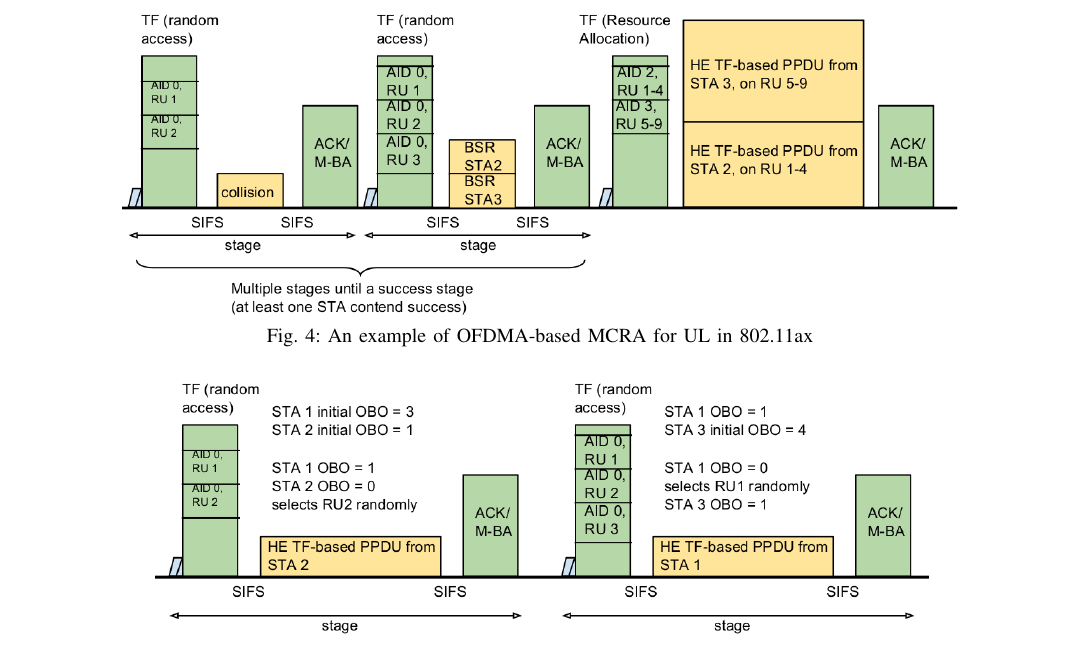
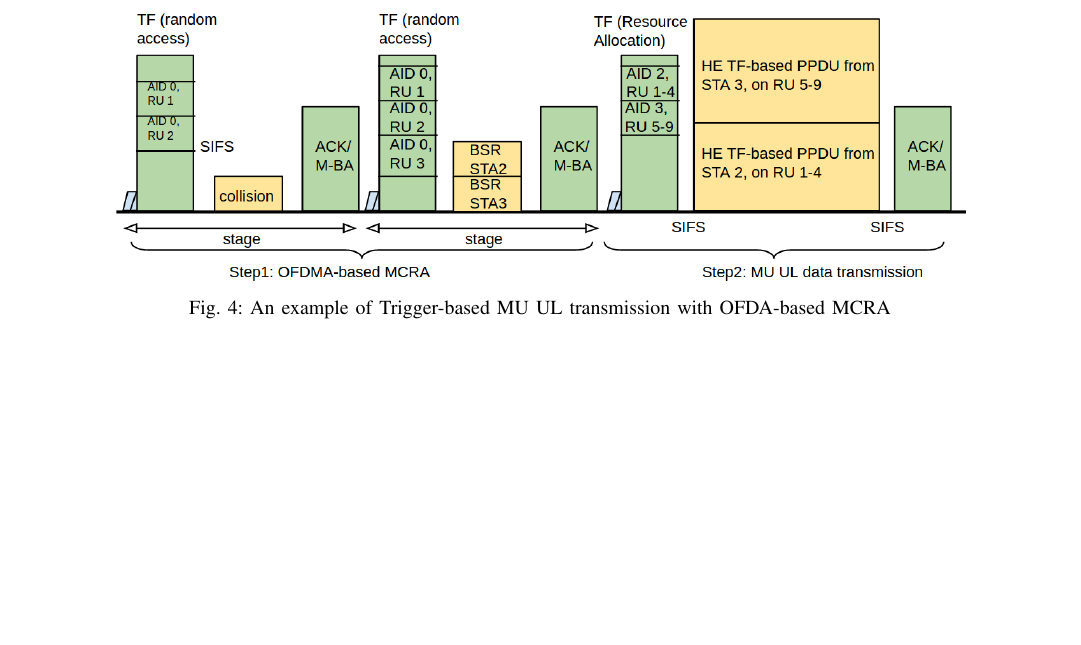
Before and after one commit to frank2679/paper_MCRA, a LaTeX paper (bare_jrnl.tex): part of page 4 of 11 before the commit and part of page 4 of 10 after it, cut at the place of the change, the shorter picture padded with empty space. Compiled offline with pdfLaTeX; a missing font is replaced by an installed copy or a similar font; a LaTeX package or settings file that is missing is left out.

Commit message:
modification of figure Fig. 4, Fig.5

```diff
--- a/bare_jrnl.tex
+++ b/bare_jrnl.tex
@@ -632,19 +632,12 @@ Especially, \textit{AID} with value 0 means the RU is for random access.
 
 \begin{figure*}[!ht]
 \centering
-\includegraphics[scale=0.35]{./figure/RA_illu_2.png}
-\caption{An example of OFDMA-based MCRA for UL in 802.11ax }
+\includegraphics[scale=0.35]{./figure/RA_illu_4.png}
+\caption{An example of Trigger-based MU UL transmission with OFDA-based MCRA}
 \label{fig_ra_ul}
 \end{figure*}
 
-\begin{figure*}[!ht]
-%\begin{minipage}{.5\textwidth}
-\centering
-\includegraphics[scale=0.35]{./figure/RA_illu.png}
-\caption{Illustration of OFDMA-based MCRA}
-\label{fig_ra_illu}
-%\end{minipage}
-\end{figure*}
+
 % 1. OFDMA-based MCRA is for UL
 % 2. AP configure the parameters dynamically
 % 3. TF-based MU UL above
```
Also changed, not shown: bare_jrnl.pdf, figure/RA_illu.png, figure/RA_illu_4.png (added), bare_jrnl.tex (9 more changed lines).
